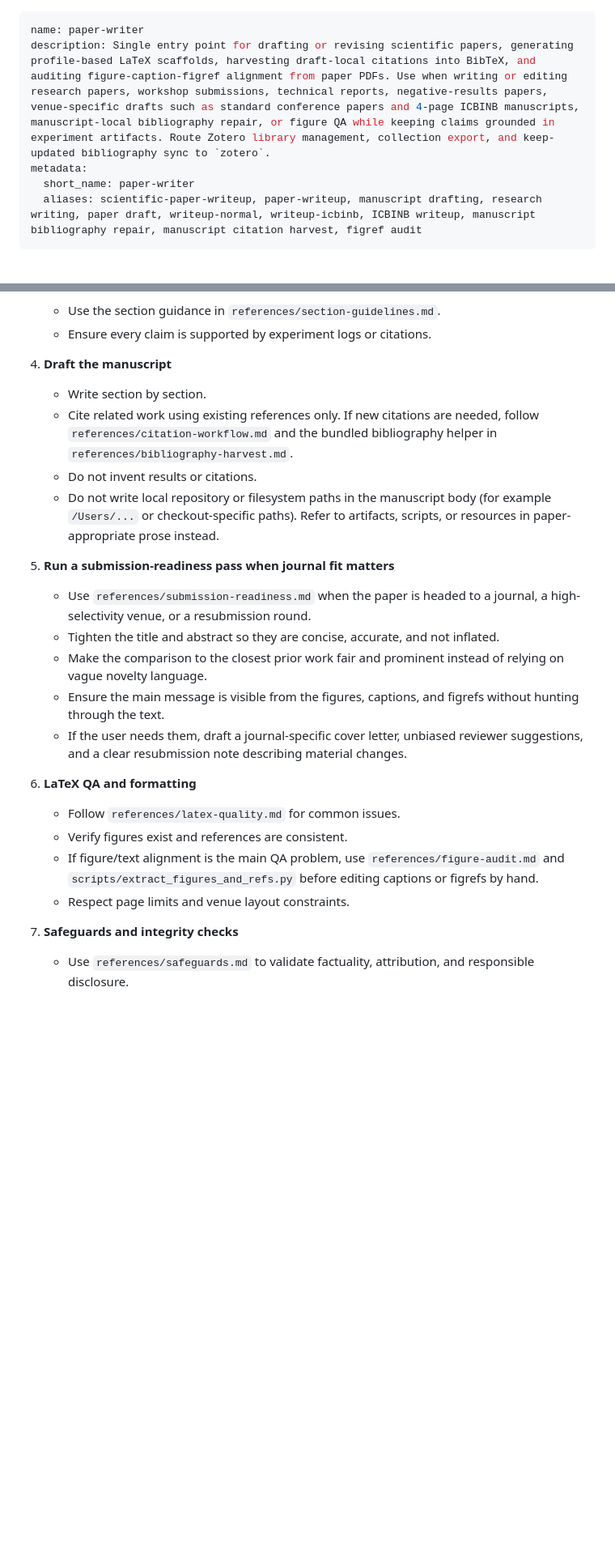
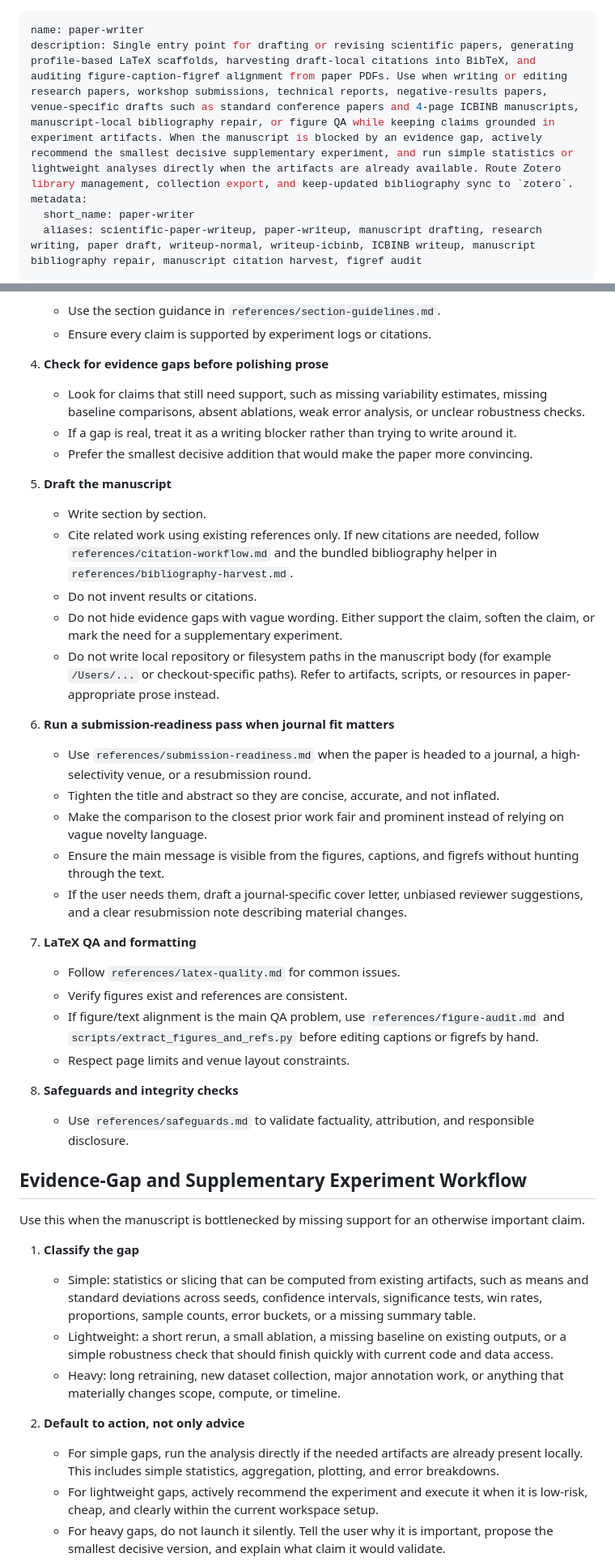
Before and after one commit to tcztzy/skills, a Markdown page: skills/paper-writer/SKILL.md, 2 parts joined by grey strips. Shown at 81% size. GitHub-like rendering; blank space fills up the shorter version.

Commit message:
update paper-writer

```diff
--- a/skills/paper-writer/SKILL.md
+++ b/skills/paper-writer/SKILL.md
@@ -1,6 +1,6 @@
 ---
 name: paper-writer
-description: Single entry point for drafting or revising scientific papers, generating profile-based LaTeX scaffolds, harvesting draft-local citations into BibTeX, and auditing figure-caption-figref alignment from paper PDFs. Use when writing or editing research papers, workshop submissions, technical reports, negative-results papers, venue-specific drafts such as standard conference papers and 4-page ICBINB manuscripts, manuscript-local bibliography repair, or figure QA while keeping claims grounded in experiment artifacts. Route Zotero library management, collection export, and keep-updated bibliography sync to `zotero`.
+description: Single entry point for drafting or revising scientific papers, generating profile-based LaTeX scaffolds, harvesting draft-local citations into BibTeX, and auditing figure-caption-figref alignment from paper PDFs. Use when writing or editing research papers, workshop submissions, technical reports, negative-results papers, venue-specific drafts such as standard conference papers and 4-page ICBINB manuscripts, manuscript-local bibliography repair, or figure QA while keeping claims grounded in experiment artifacts. When the manuscript is blocked by an evidence gap, actively recommend the smallest decisive supplementary experiment, and run simple statistics or lightweight analyses directly when the artifacts are already available. Route Zotero library management, collection export, and keep-updated bibliography sync to `zotero`.
 metadata:
   short_name: paper-writer
   aliases: scientific-paper-writeup, paper-writeup, manuscript drafting, research writing, paper draft, writeup-normal, writeup-icbinb, ICBINB writeup, manuscript bibliography repair, manuscript citation harvest, figref audit
@@ -41,24 +43,44 @@ Keep only genuinely adjacent tasks outside this skill:
    - Use the section guidance in `references/section-guidelines.md`.
    - Ensure every claim is supported by experiment logs or citations.
 
-4. **Draft the manuscript**
+4. **Check for evidence gaps before polishing prose**
+   - Look for claims that still need support, such as missing variability estimates, missing baseline comparisons, absent ablations, weak error analysis, or unclear robustness checks.
+   - If a gap is real, treat it as a writing blocker rather than trying to write around it.
+   - Prefer the smallest decisive addition that would make the paper more convincing.
+
+5. **Draft the manuscript**
    - Write section by section.
    - Cite related work using existing references only. If new citations are needed, follow `references/citation-workflow.md` and the bundled bibliography helper in `references/bibliography-harvest.md`.
    - Do not invent results or citations.
+   - Do not hide evidence gaps with vague wording. Either support the claim, soften the claim, or mark the need for a supplementary experiment.
    - Do not write local repository or filesystem paths in the manuscript body (for example `/Users/...` or checkout-specific paths). Refer to artifacts, scripts, or resources in paper-appropriate prose instead.
 
-5. **Run a submission-readiness pass when journal fit matters**
+6. **Run a submission-readiness pass when journal fit matters**
    - Use `references/submission-readiness.md` when the paper is headed to a journal, a high-selectivity venue, or a resubmission round.
    - Tighten the title and abstract so they are concise, accurate, and not inflated.
    - Make the comparison to the closest prior work fair and prominent instead of relying on vague novelty language.
    - Ensure the main message is visible from the figures, captions, and figrefs without hunting through the text.
    - If the user needs them, draft a journal-specific cover letter, unbiased reviewer suggestions, and a clear resubmission note describing material changes.
 
-6. **LaTeX QA and formatting**
+7. **LaTeX QA and formatting**
    - Follow `references/latex-quality.md` for common issues.
    - Verify figures exist and references are consistent.
    - If figure/text alignment is the main QA problem, use `references/figure-audit.md` and `scripts/extract_figures_and_refs.py` before editing captions or figrefs by hand.
    - Respect page limits and venue layout constraints.
 
-7. **Safeguards and integrity checks**
+8. **Safeguards and integrity checks**
    - Use `references/safeguards.md` to validate factuality, attribution, and responsible disclosure.
+
+## Evidence-Gap and Supplementary Experiment Workflow
+Use this when the manuscript is bottlenecked by missing support for an otherwise important claim.
+
+1. **Classify the gap**
+   - Simple: statistics or slicing that can be computed from existing artifacts, such as means and standard deviations across seeds, confidence intervals, significance tests, win rates, proportions, sample counts, error buckets, or a missing summary table.
+   - Lightweight: a short rerun, a small ablation, a missing baseline on existing outputs, or a simple robustness check that should finish quickly with current code and data access.
+   - Heavy: long retraining, new dataset collection, major annotation work, or anything that materially changes scope, compute, or timeline.
+
+2. **Default to action, not only advice**
+   - For simple gaps, run the analysis directly if the needed artifacts are already present locally. This includes simple statistics, aggregation, plotting, and error breakdowns.
+   - For lightweight gaps, actively recommend the experiment and execute it when it is low-risk, cheap, and clearly within the current workspace setup.
+   - For heavy gaps, do not launch it silently. Tell the user why it is important, propose the smallest decisive version, and explain what claim it would validate.
+
```
Also changed, not shown: other parts of skills/paper-writer/SKILL.md (+13 -0 lines).
